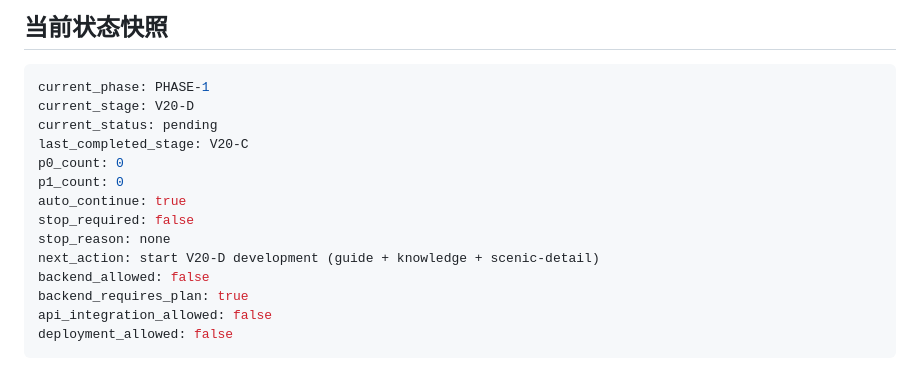
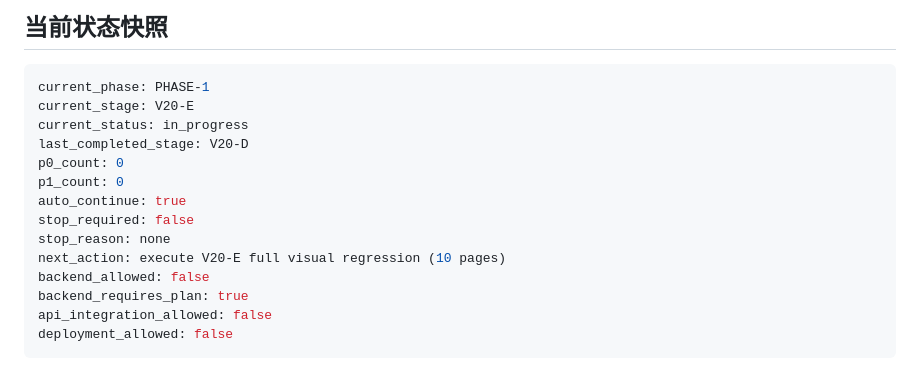
Before and after one commit to muxu159357/qianxing-zhidao, a Markdown page: AUTO_DEV_STATE.md, the part around the change. Rendered like a GitHub page.

Commit message:
@ chore(auto): V20-E full visual regression — all 10 pages PASS
var()=0 >selectors=0 Chinese-class=0 forbidden-words=0 emoji=0
PHASE-1 complete. P0=0 P1=0 all 10 pages unified

Co-Authored-By: Claude Opus 4.7 <noreply@anthropic.com>
@

````diff
--- a/AUTO_DEV_STATE.md
+++ b/AUTO_DEV_STATE.md
@@ -10,15 +10,15 @@
 
 ```yaml
 current_phase: PHASE-1
-current_stage: V20-D
-current_status: pending
-last_completed_stage: V20-C
+current_stage: V20-E
+current_status: in_progress
+last_completed_stage: V20-D
 p0_count: 0
 p1_count: 0
 auto_continue: true
 stop_required: false
 stop_reason: none
-next_action: start V20-D development (guide + knowledge + scenic-detail)
+next_action: execute V20-E full visual regression (10 pages)
 backend_allowed: false
 backend_requires_plan: true
 api_integration_allowed: false
````
